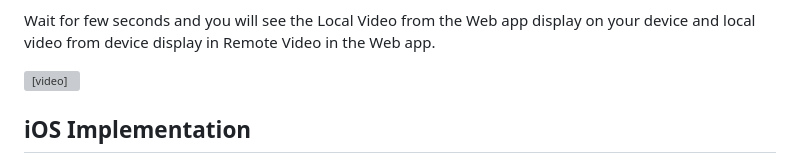
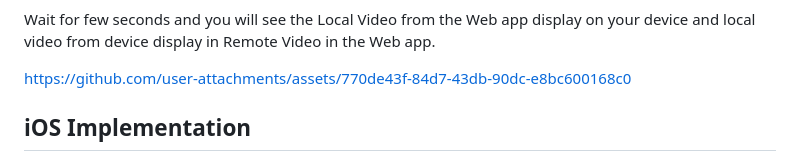
Before and after one commit to Mohamed-Khaterr/WebRTC, a Markdown page: README.md, the part around the change. GitHub-like rendering; grey boxes are pictures that could not be loaded.

```diff
--- a/README.md
+++ b/README.md
@@ -104,7 +104,7 @@ Setup the Mobile Peer
 
 Wait for few seconds and you will see the Local Video from the Web app display on your device and local video from device display in Remote Video in the Web app.
 
-<video controls src="images/Screen Recording.mp4"></video>
+https://github.com/user-attachments/assets/770de43f-84d7-43db-90dc-e8bc600168c0
 
 ## iOS Implementation
 For iOS, I used [WebRTC](https://github.com/stasel/WebRTC) binary framework, I try to use the official binary framework from [GoogleWebRTC](https://cocoapods.org/pods/GoogleWebRTC) but it didn't work well I don't know why!
```
